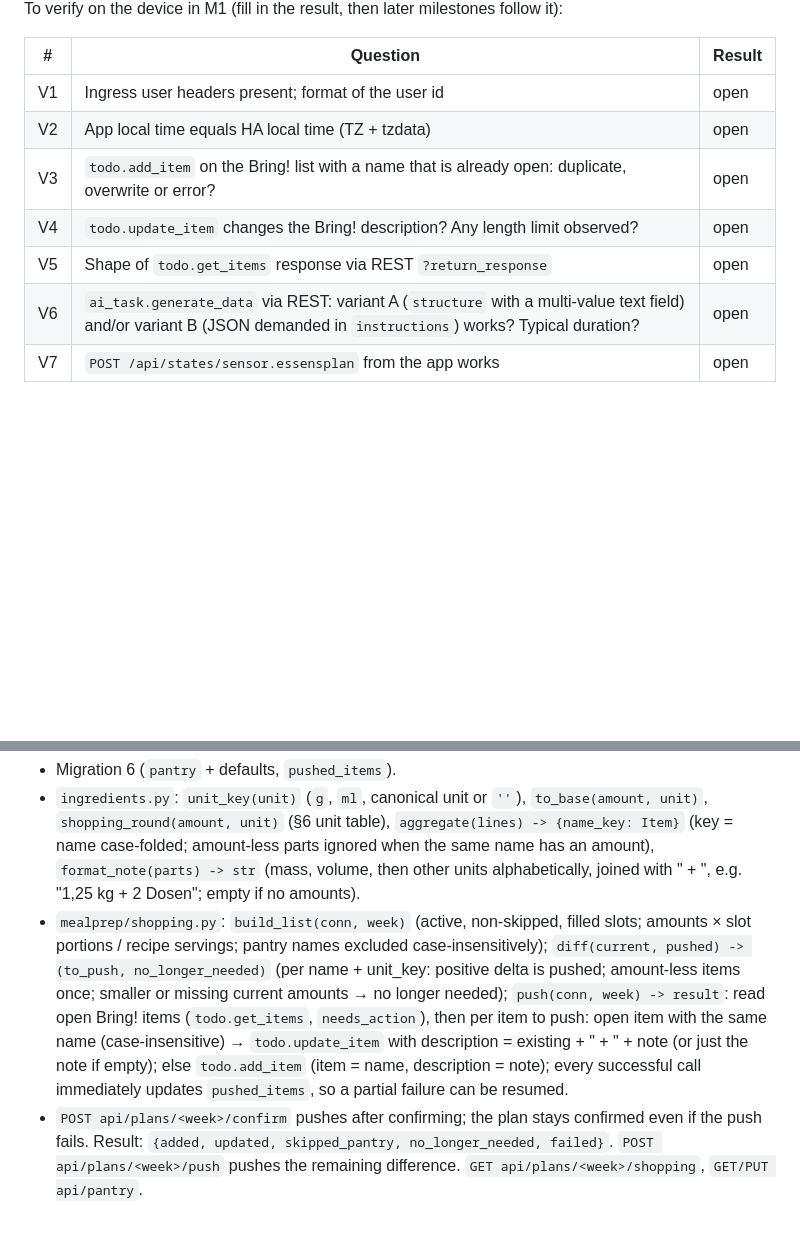
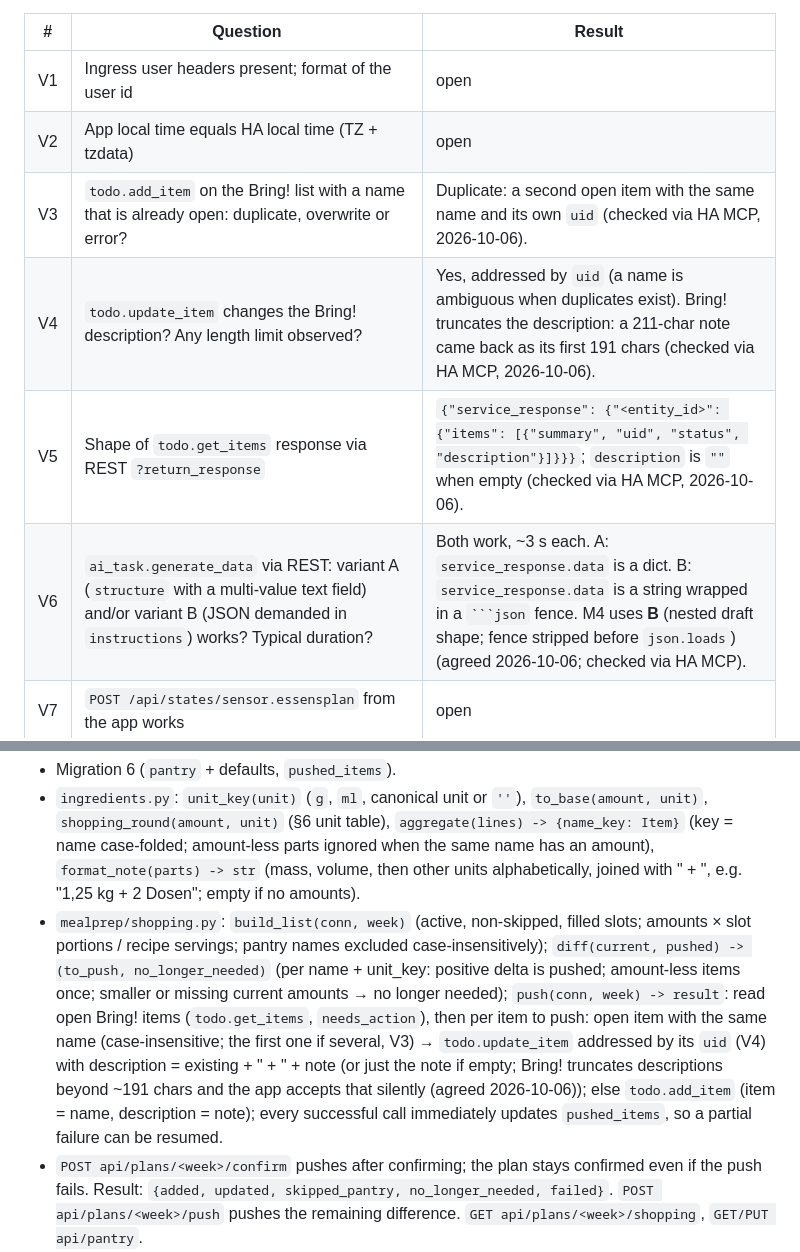
Before and after one commit to t0biK/MealPrepPlanner, a Markdown page: project.md, 2 parts joined by grey strips. Rendered like a GitHub page; blank space fills up the shorter version.

Commit message:
project.md: V3-V6 verified via HA MCP; M4 uses AI variant B
Co-Authored-By: Claude Opus 5.5 <noreply@anthropic.com>

`````diff
--- a/project.md
+++ b/project.md
@@ -168,10 +168,10 @@ To verify on the device in M1 (fill in the result, then later milestones follow
 |---|---|---|
 | V1 | Ingress user headers present; format of the user id | open |
 | V2 | App local time equals HA local time (TZ + tzdata) | open |
-| V3 | `todo.add_item` on the Bring! list with a name that is already open: duplicate, overwrite or error? | open |
-| V4 | `todo.update_item` changes the Bring! description? Any length limit observed? | open |
-| V5 | Shape of `todo.get_items` response via REST `?return_response` | open |
-| V6 | `ai_task.generate_data` via REST: variant A (`structure` with a multi-value text field) and/or variant B (JSON demanded in `instructions`) works? Typical duration? | open |
+| V3 | `todo.add_item` on the Bring! list with a name that is already open: duplicate, overwrite or error? | Duplicate: a second open item with the same name and its own `uid` (checked via HA MCP, 2026-10-06). |
+| V4 | `todo.update_item` changes the Bring! description? Any length limit observed? | Yes, addressed by `uid` (a name is ambiguous when duplicates exist). Bring! truncates the description: a 211-char note came back as its first 191 chars (checked via HA MCP, 2026-10-06). |
+| V5 | Shape of `todo.get_items` response via REST `?return_response` | `{"service_response": {"<entity_id>": {"items": [{"summary", "uid", "status", "description"}]}}}`; `description` is `""` when empty (checked via HA MCP, 2026-10-06). |
+| V6 | `ai_task.generate_data` via REST: variant A (`structure` with a multi-value text field) and/or variant B (JSON demanded in `instructions`) works? Typical duration? | Both work, ~3 s each. A: `service_response.data` is a dict. B: `service_response.data` is a string wrapped in a ```` ```json ```` fence. M4 uses **B** (nested draft shape; fence stripped before `json.loads`) (agreed 2026-10-06; checked via HA MCP). |
 | V7 | `POST /api/states/sensor.essensplan` from the app works | open |
 
 ## 6. Data format
@@ -779,7 +779,7 @@ Follow the results V3–V5 in §5; if they contradict this description, ask befo
 **Build**
 - Migration 6 (`pantry` + defaults, `pushed_items`).
 - `ingredients.py`: `unit_key(unit)` (`g`, `ml`, canonical unit or `''`), `to_base(amount, unit)`, `shopping_round(amount, unit)` (§6 unit table), `aggregate(lines) -> {name_key: Item}` (key = name case-folded; amount-less parts ignored when the same name has an amount), `format_note(parts) -> str` (mass, volume, then other units alphabetically, joined with " + ", e.g. "1,25 kg + 2 Dosen"; empty if no amounts).
-- `mealprep/shopping.py`: `build_list(conn, week)` (active, non-skipped, filled slots; amounts × slot portions / recipe servings; pantry names excluded case-insensitively); `diff(current, pushed) -> (to_push, no_longer_needed)` (per name + unit_key: positive delta is pushed; amount-less items once; smaller or missing current amounts → no longer needed); `push(conn, week) -> result`: read open Bring! items (`todo.get_items`, `needs_action`), then per item to push: open item with the same name (case-insensitive) → `todo.update_item` with description = existing + " + " + note (or just the note if empty); else `todo.add_item` (item = name, description = note); every successful call immediately updates `pushed_items`, so a partial failure can be resumed.
+- `mealprep/shopping.py`: `build_list(conn, week)` (active, non-skipped, filled slots; amounts × slot portions / recipe servings; pantry names excluded case-insensitively); `diff(current, pushed) -> (to_push, no_longer_needed)` (per name + unit_key: positive delta is pushed; amount-less items once; smaller or missing current amounts → no longer needed); `push(conn, week) -> result`: read open Bring! items (`todo.get_items`, `needs_action`), then per item to push: open item with the same name (case-insensitive; the first one if several, V3) → `todo.update_item` addressed by its `uid` (V4) with description = existing + " + " + note (or just the note if empty; Bring! truncates descriptions beyond ~191 chars and the app accepts that silently (agreed 2026-10-06)); else `todo.add_item` (item = name, description = note); every successful call immediately updates `pushed_items`, so a partial failure can be resumed.
 - `POST api/plans/<week>/confirm` pushes after confirming; the plan stays confirmed even if the push fails. Result: `{added, updated, skipped_pantry, no_longer_needed, failed}`. `POST api/plans/<week>/push` pushes the remaining difference. `GET api/plans/<week>/shopping`, `GET/PUT api/pantry`.
 - UI: result panel after confirm, "Erneut senden", `#/woche/<week>/einkauf`; settings: pantry editor (one name per line).
 
`````
